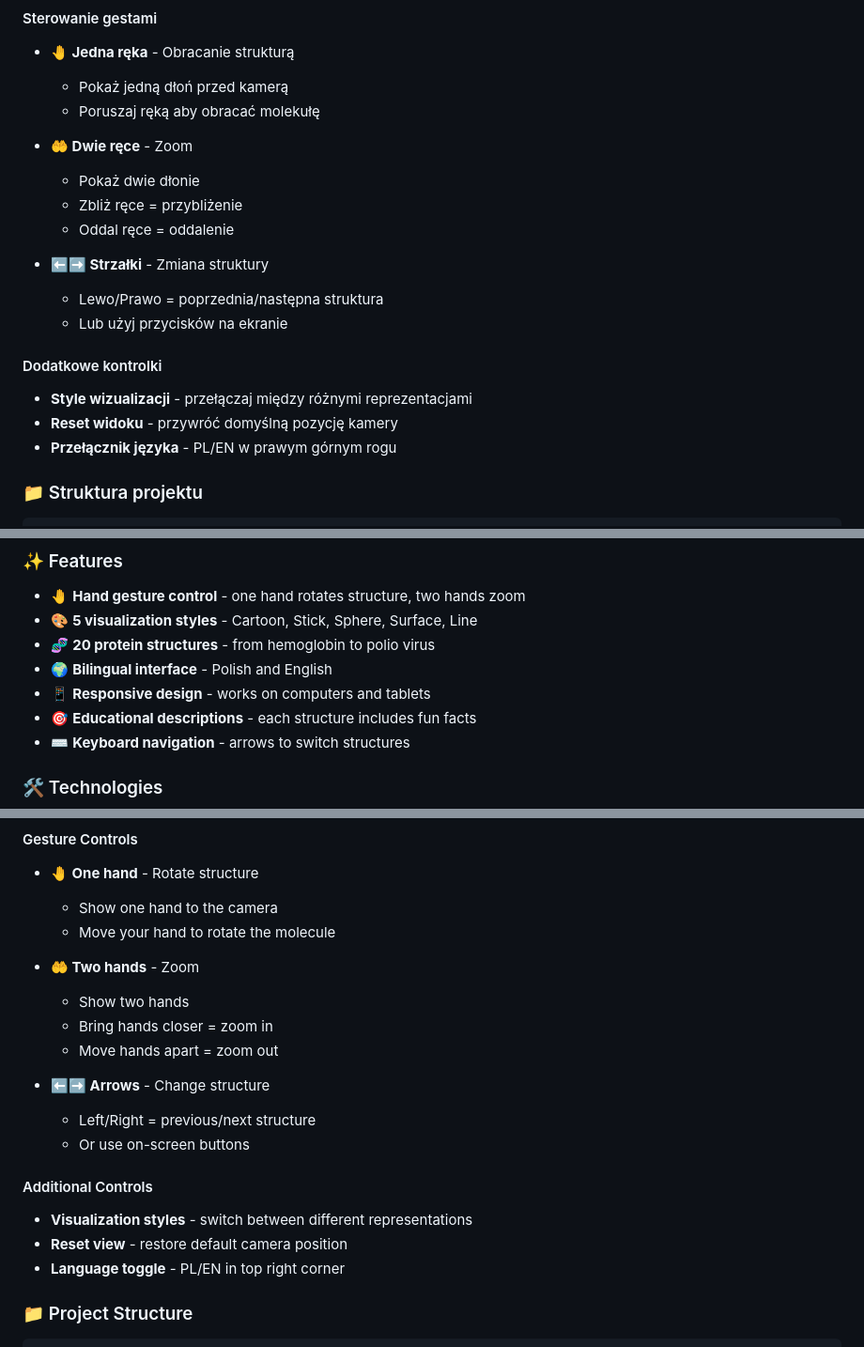
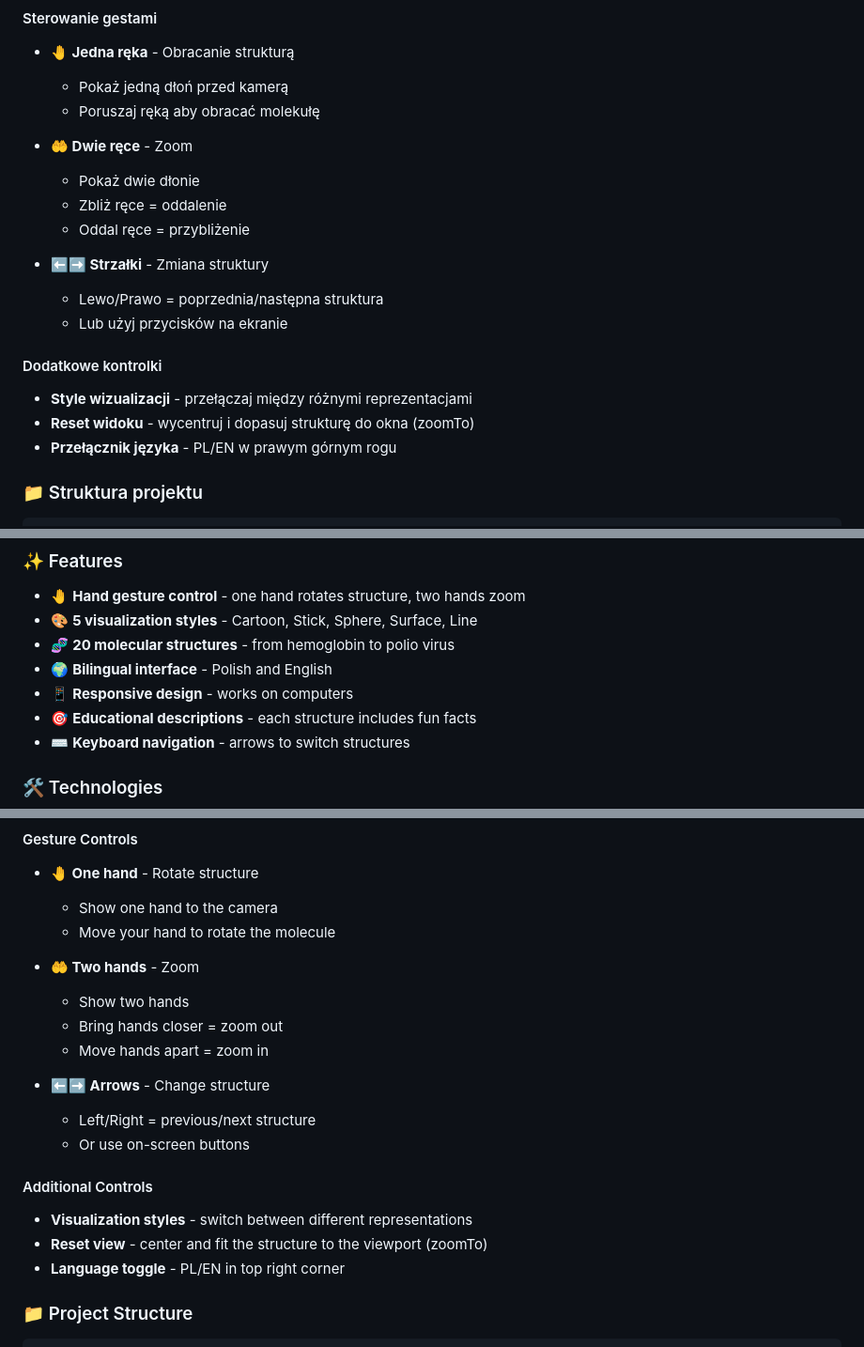
Before and after one commit to Adv20202/molecular_jarvis, a Markdown page: README.md, 3 parts joined by grey strips. Shown: that part at 94% size. Drawn GitHub-style.

Commit message:
Update README.md to be more precise

```diff
--- a/README.md
+++ b/README.md
@@ -192,8 +192,8 @@ http-server -p 8000
 
 - **🤲 Dwie ręce** - Zoom
   - Pokaż dwie dłonie
-  - Zbliż ręce = przybliżenie
-  - Oddal ręce = oddalenie
+  - Zbliż ręce = oddalenie
+  - Oddal ręce = przybliżenie
 
 - **⬅️➡️ Strzałki** - Zmiana struktury
   - Lewo/Prawo = poprzednia/następna struktura
@@ -202,7 +202,7 @@ http-server -p 8000
 #### Dodatkowe kontrolki
 
 - **Style wizualizacji** - przełączaj między różnymi reprezentacjami
-- **Reset widoku** - przywróć domyślną pozycję kamery
+- **Reset widoku** - wycentruj i dopasuj strukturę do okna (zoomTo)
 - **Przełącznik języka** - PL/EN w prawym górnym rogu
 
 ### 📁 Struktura projektu
@@ -282,9 +282,9 @@ PJATK (Polish-Japanese Academy of Information Technology)
 
 - 🤚 **Hand gesture control** - one hand rotates structure, two hands zoom
 - 🎨 **5 visualization styles** - Cartoon, Stick, Sphere, Surface, Line
-- 🧬 **20 protein structures** - from hemoglobin to polio virus
+- 🧬 **20 molecular structures** - from hemoglobin to polio virus
 - 🌍 **Bilingual interface** - Polish and English
-- 📱 **Responsive design** - works on computers and tablets
+- 📱 **Responsive design** - works on computers
 - 🎯 **Educational descriptions** - each structure includes fun facts
 - ⌨️ **Keyboard navigation** - arrows to switch structures
 
@@ -460,8 +460,8 @@ http-server -p 8000
 
 - **🤲 Two hands** - Zoom
   - Show two hands
-  - Bring hands closer = zoom in
-  - Move hands apart = zoom out
+  - Bring hands closer = zoom out
+  - Move hands apart = zoom in
 
 - **⬅️➡️ Arrows** - Change structure
   - Left/Right = previous/next structure
@@ -470,7 +470,7 @@ http-server -p 8000
 #### Additional Controls
 
 - **Visualization styles** - switch between different representations
-- **Reset view** - restore default camera position
+- **Reset view** - center and fit the structure to the viewport (zoomTo)
 - **Language toggle** - PL/EN in top right corner
 
 ### 📁 Project Structure
```
Also changed, not shown: other parts of README.md (+3 -3 lines).
